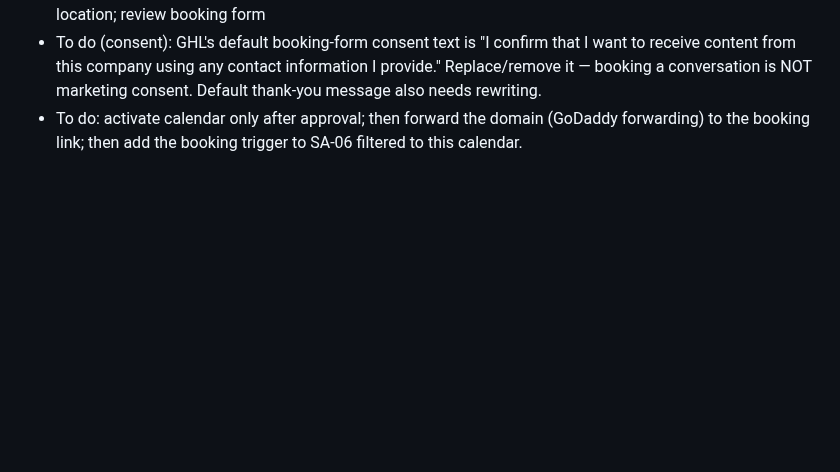
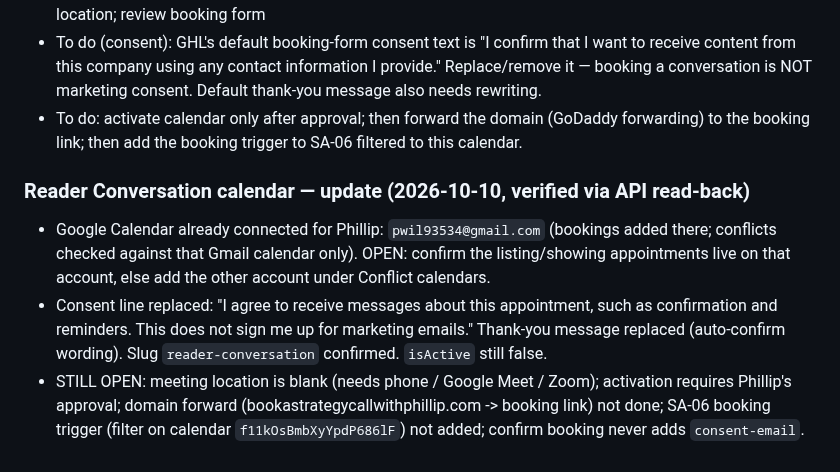
Before and after one commit to pwil93534-glitch/newbuild-connect, a Markdown page: surprise-advantage/docs/GHL_BUILD_STATUS.md, the part around the change. GitHub-like rendering; blank space fills up the shorter version.

Commit message:
Record Reader Conversation calendar consent and form fixes
Co-Authored-By: Claude Sonnet 5.5 <noreply@anthropic.com>
Claude-Session: https://claude.ai/code/session_01VbJV6AZpWDuLUPsyoNSV3J

```diff
--- a/surprise-advantage/docs/GHL_BUILD_STATUS.md
+++ b/surprise-advantage/docs/GHL_BUILD_STATUS.md
@@ -81,3 +81,8 @@ GHL has no "Create pipeline" button for this account (white-label), so an unused
 - To do (Phillip, in GHL UI): connect Google Calendar to this calendar (sync + conflict check); set meeting location; review booking form
 - To do (consent): GHL's default booking-form consent text is "I confirm that I want to receive content from this company using any contact information I provide." Replace/remove it — booking a conversation is NOT marketing consent. Default thank-you message also needs rewriting.
 - To do: activate calendar only after approval; then forward the domain (GoDaddy forwarding) to the booking link; then add the booking trigger to SA-06 filtered to this calendar.
+
+### Reader Conversation calendar — update (2026-10-10, verified via API read-back)
+- Google Calendar already connected for Phillip: `pwil93534@gmail.com` (bookings added there; conflicts checked against that Gmail calendar only). OPEN: confirm the listing/showing appointments live on that account, else add the other account under Conflict calendars.
+- Consent line replaced: "I agree to receive messages about this appointment, such as confirmation and reminders. This does not sign me up for marketing emails." Thank-you message replaced (auto-confirm wording). Slug `reader-conversation` confirmed. `isActive` still false.
+- STILL OPEN: meeting location is blank (needs phone / Google Meet / Zoom); activation requires Phillip's approval; domain forward (bookastrategycallwithphillip.com -> booking link) not done; SA-06 booking trigger (filter on calendar `f11kOsBmbXyYpdP686lF`) not added; confirm booking never adds `consent-email`.
```
